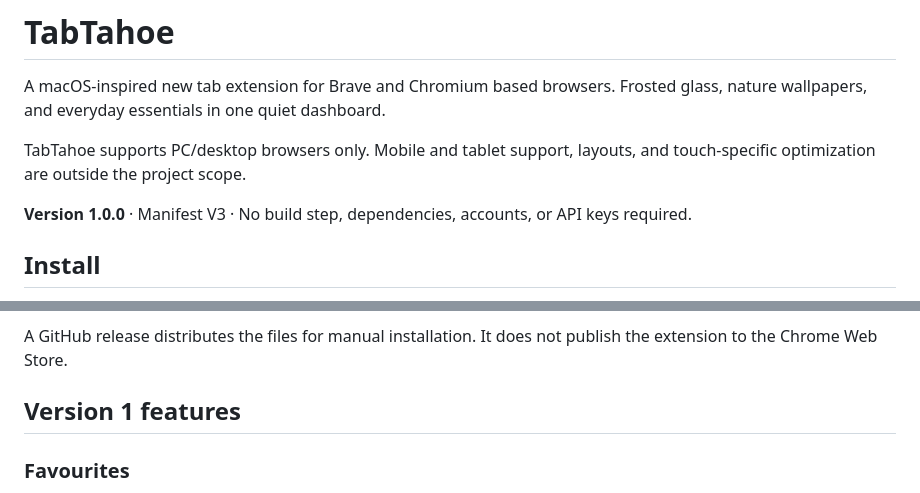
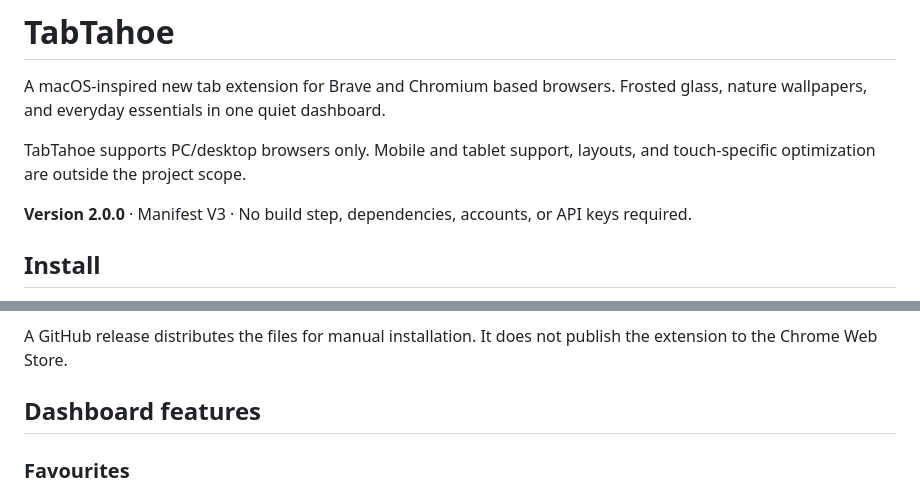
Before and after one commit to codewizard-2004/TabTahoe, a Markdown page: README.md, 2 parts joined by grey strips. Drawn GitHub-style.

```diff
--- a/README.md
+++ b/README.md
@@ -4,7 +4,7 @@ A macOS-inspired new tab extension for Brave and Chromium based browsers. Froste
 
 TabTahoe supports PC/desktop browsers only. Mobile and tablet support, layouts, and touch-specific optimization are outside the project scope.
 
-**Version 1.0.0** · Manifest V3 · No build step, dependencies, accounts, or API keys required.
+**Version 2.0.0** · Manifest V3 · No build step, dependencies, accounts, or API keys required.
 
 ## Install
 
@@ -17,7 +17,7 @@ After changing the source, click **Reload** on the extension card and open a new
 
 A GitHub release distributes the files for manual installation. It does not publish the extension to the Chrome Web Store.
 
-## Version 1 features
+## Dashboard features
 
 ### Favourites
 
```
Also changed, not shown: other parts of README.md (+43 -10 lines), docs/version-2.0.0/plan.md (+5 -4 lines), docs/version-2.0.0/screenshots/layout.png (added), 4 other files.
